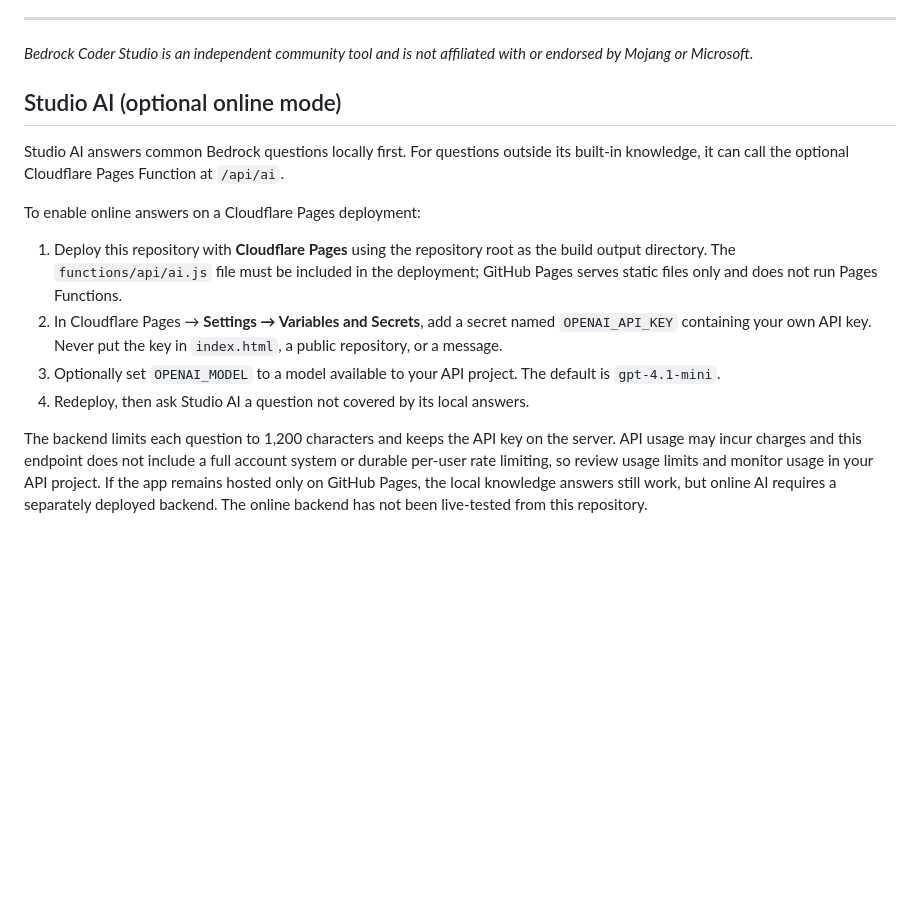
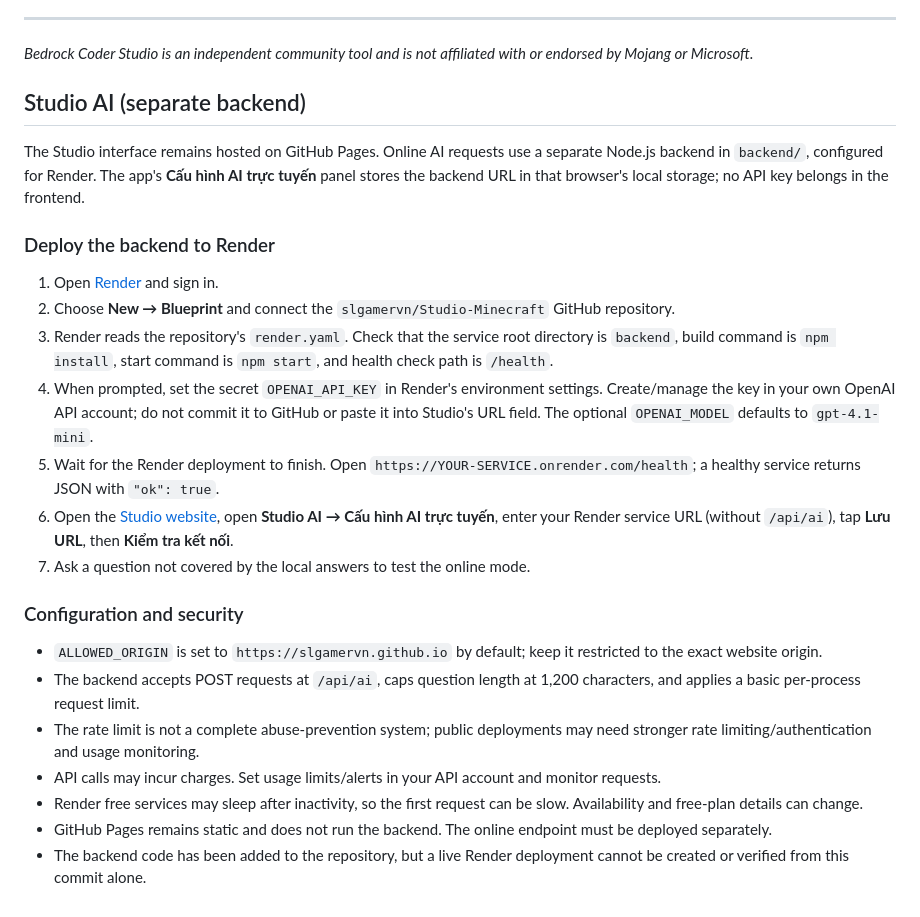
Before and after one commit to slgamervn/Studio-Minecraft, a Markdown page: README.md, the part around the change. Rendered like a GitHub page; blank space fills up the shorter version.

Commit message:
Update Studio AI docs for separate Render backend

```diff
--- a/README.md
+++ b/README.md
@@ -45,15 +45,26 @@ Bug reports, feature requests, and improvements are welcome. Please open a [GitH
 
 *Bedrock Coder Studio is an independent community tool and is not affiliated with or endorsed by Mojang or Microsoft.*
 
-## Studio AI (optional online mode)
+## Studio AI (separate backend)
 
-Studio AI answers common Bedrock questions locally first. For questions outside its built-in knowledge, it can call the optional Cloudflare Pages Function at `/api/ai`.
+The Studio interface remains hosted on GitHub Pages. Online AI requests use a separate Node.js backend in `backend/`, configured for Render. The app's **Cấu hình AI trực tuyến** panel stores the backend URL in that browser's local storage; no API key belongs in the frontend.
 
-To enable online answers on a Cloudflare Pages deployment:
+### Deploy the backend to Render
 
-1. Deploy this repository with **Cloudflare Pages** using the repository root as the build output directory. The `functions/api/ai.js` file must be included in the deployment; GitHub Pages serves static files only and does not run Pages Functions.
-2. In Cloudflare Pages → **Settings → Variables and Secrets**, add a secret named `OPENAI_API_KEY` containing your own API key. Never put the key in `index.html`, a public repository, or a message.
-3. Optionally set `OPENAI_MODEL` to a model available to your API project. The default is `gpt-4.1-mini`.
-4. Redeploy, then ask Studio AI a question not covered by its local answers.
+1. Open [Render](https://render.com/) and sign in.
+2. Choose **New → Blueprint** and connect the `slgamervn/Studio-Minecraft` GitHub repository.
+3. Render reads the repository's `render.yaml`. Check that the service root directory is `backend`, build command is `npm install`, start command is `npm start`, and health check path is `/health`.
+4. When prompted, set the secret `OPENAI_API_KEY` in Render's environment settings. Create/manage the key in your own OpenAI API account; do not commit it to GitHub or paste it into Studio's URL field. The optional `OPENAI_MODEL` defaults to `gpt-4.1-mini`.
+5. Wait for the Render deployment to finish. Open `https://YOUR-SERVICE.onrender.com/health`; a healthy service returns JSON with `"ok": true`.
+6. Open the [Studio website](https://slgamervn.github.io/Studio-Minecraft/), open **Studio AI → Cấu hình AI trực tuyến**, enter your Render service URL (without `/api/ai`), tap **Lưu URL**, then **Kiểm tra kết nối**.
+7. Ask a question not covered by the local answers to test the online mode.
 
-The backend limits each question to 1,200 characters and keeps the API key on the server. API usage may incur charges and this endpoint does not include a full account system or durable per-user rate limiting, so review usage limits and monitor usage in your API project. If the app remains hosted only on GitHub Pages, the local knowledge answers still work, but online AI requires a separately deployed backend. The online backend has not been live-tested from this repository.
+### Configuration and security
+
+- `ALLOWED_ORIGIN` is set to `https://slgamervn.github.io` by default; keep it restricted to the exact website origin.
+- The backend accepts POST requests at `/api/ai`, caps question length at 1,200 characters, and applies a basic per-process request limit.
+- The rate limit is not a complete abuse-prevention system; public deployments may need stronger rate limiting/authentication and usage monitoring.
+- API calls may incur charges. Set usage limits/alerts in your API account and monitor requests.
+- Render free services may sleep after inactivity, so the first request can be slow. Availability and free-plan details can change.
+- GitHub Pages remains static and does not run the backend. The online endpoint must be deployed separately.
+- The backend code has been added to the repository, but a live Render deployment cannot be created or verified from this commit alone.
```
